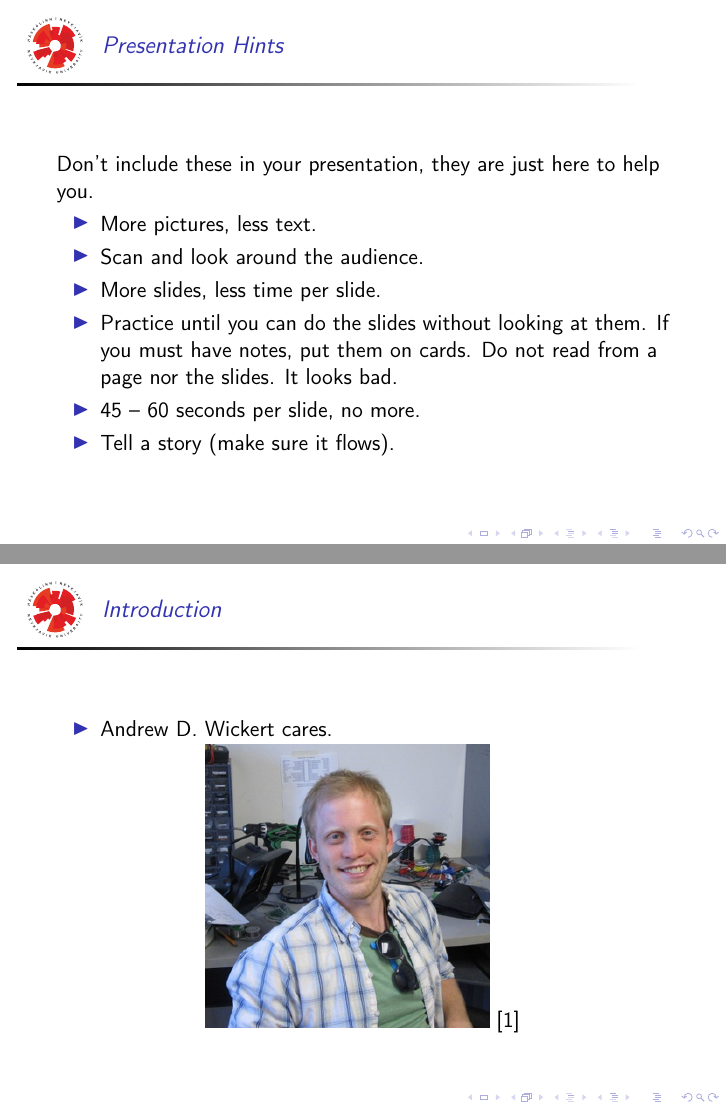
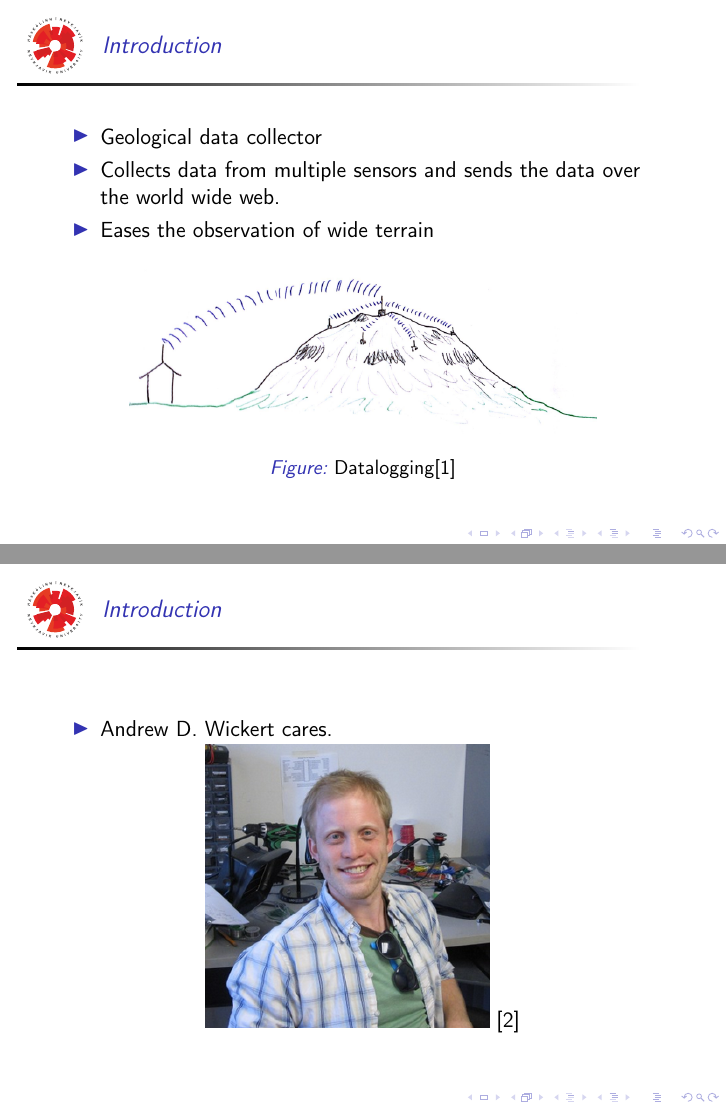
Before and after one commit to NorthernWidget/DataCollector-Foley-Mechatronics, LaTeX slides (MilestonePresentation/milestone.tex): pages 2 and 4 of 14 before the commit and pages 2 and 3 of 13 after it, joined at a grey line. Compiled offline with pdfLaTeX; a LaTeX package or settings file that is missing is left out.

Commit message:
GeoLog
git-svn-id: https://repository.cs.ru.is/svn/t-411-mech-2014/group/DataCollector@1114 e04762d8-fc4d-4a97-984f-be148a7113a7

```diff
--- a/MilestonePresentation/milestone.tex
+++ b/MilestonePresentation/milestone.tex
@@ -37,20 +37,6 @@
 \end{frame}
 
 %----------- slides ----------------------------------------------%
-\begin{frame}{Presentation Hints}
-Don't include these in your presentation, they are just here to help you.
-\begin{itemize}
-\item More pictures, less text.
-\item Scan and look around the audience.
-\item More slides, less time per slide.
-\item Practice until you can do the slides without looking at them.
-  If you must have notes, put them on cards.  Do not read from a page
-  nor the slides.  It looks bad.
-\item 45 -- 60 seconds per slide, no more.
-\item Tell a story (make sure it flows).
-\end{itemize}
-\end{frame}
-
 \begin{frame}{Introduction}
 	\begin{itemize}
 	% sett each as seperate slide...
@@ -58,6 +44,11 @@ Don't include these in your presentation, they are just here to help you.
 	\item Collects data from multiple sensors and sends the data over the world wide web.
 	\item Eases the observation of wide terrain
 	\end{itemize}
+	\begin{figure}
+			\centering
+	        \includegraphics[height=3cm]{graphics/GeoLog.PNG}
+	        \caption{Datalogging\cite{Helgason2014}}
+	\end{figure}
 \end{frame}
 
 \begin{frame}{Introduction}
```
Lines whose indentation alone changed are shown as unchanged.
